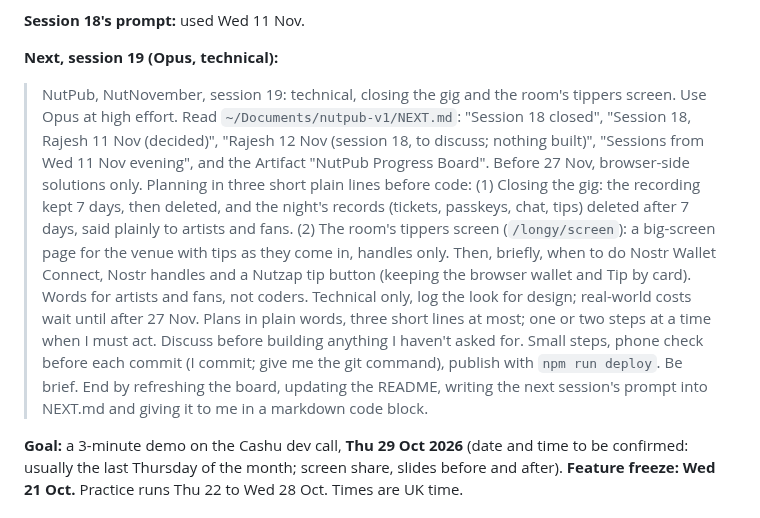
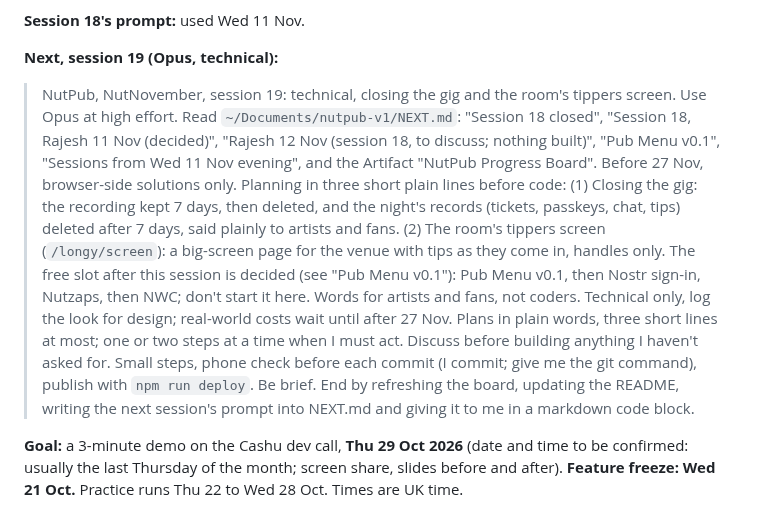
Before and after one commit to rajesh-taylor/nutpub, a Markdown page: NEXT.md, the part around the change. Drawn GitHub-style.

Commit message:
NEXT: session 19 prompt, free slot decided
Co-Authored-By: Claude Opus 5.5 <noreply@anthropic.com>

```diff
--- a/NEXT.md
+++ b/NEXT.md
@@ -573,7 +573,7 @@ No courses called starters/mains/desserts unless Rajesh adds more dishes; no "86
 **Session 18's prompt:** used Wed 11 Nov.
 
 **Next, session 19 (Opus, technical):**
-> NutPub, NutNovember, session 19: technical, closing the gig and the room's tippers screen. Use Opus at high effort. Read `~/Documents/nutpub-v1/NEXT.md`: "Session 18 closed", "Session 18, Rajesh 11 Nov (decided)", "Rajesh 12 Nov (session 18, to discuss; nothing built)", "Sessions from Wed 11 Nov evening", and the Artifact "NutPub Progress Board". Before 27 Nov, browser-side solutions only. Planning in three short plain lines before code: (1) Closing the gig: the recording kept 7 days, then deleted, and the night's records (tickets, passkeys, chat, tips) deleted after 7 days, said plainly to artists and fans. (2) The room's tippers screen (`/longy/screen`): a big-screen page for the venue with tips as they come in, handles only. Then, briefly, when to do Nostr Wallet Connect, Nostr handles and a Nutzap tip button (keeping the browser wallet and Tip by card). Words for artists and fans, not coders. Technical only, log the look for design; real-world costs wait until after 27 Nov. Plans in plain words, three short lines at most; one or two steps at a time when I must act. Discuss before building anything I haven't asked for. Small steps, phone check before each commit (I commit; give me the git command), publish with `npm run deploy`. Be brief. End by refreshing the board, updating the README, writing the next session's prompt into NEXT.md and giving it to me in a markdown code block.
+> NutPub, NutNovember, session 19: technical, closing the gig and the room's tippers screen. Use Opus at high effort. Read `~/Documents/nutpub-v1/NEXT.md`: "Session 18 closed", "Session 18, Rajesh 11 Nov (decided)", "Rajesh 12 Nov (session 18, to discuss; nothing built)", "Pub Menu v0.1", "Sessions from Wed 11 Nov evening", and the Artifact "NutPub Progress Board". Before 27 Nov, browser-side solutions only. Planning in three short plain lines before code: (1) Closing the gig: the recording kept 7 days, then deleted, and the night's records (tickets, passkeys, chat, tips) deleted after 7 days, said plainly to artists and fans. (2) The room's tippers screen (`/longy/screen`): a big-screen page for the venue with tips as they come in, handles only. The free slot after this session is decided (see "Pub Menu v0.1"): Pub Menu v0.1, then Nostr sign-in, Nutzaps, then NWC; don't start it here. Words for artists and fans, not coders. Technical only, log the look for design; real-world costs wait until after 27 Nov. Plans in plain words, three short lines at most; one or two steps at a time when I must act. Discuss before building anything I haven't asked for. Small steps, phone check before each commit (I commit; give me the git command), publish with `npm run deploy`. Be brief. End by refreshing the board, updating the README, writing the next session's prompt into NEXT.md and giving it to me in a markdown code block.
 
 **Goal:** a 3-minute demo on the Cashu dev call, **Thu 29 Oct 2026** (date and time to be confirmed: usually the last Thursday of the month; screen share, slides before and after).
 **Feature freeze: Wed 21 Oct.** Practice runs Thu 22 to Wed 28 Oct. Times are UK time.
```
